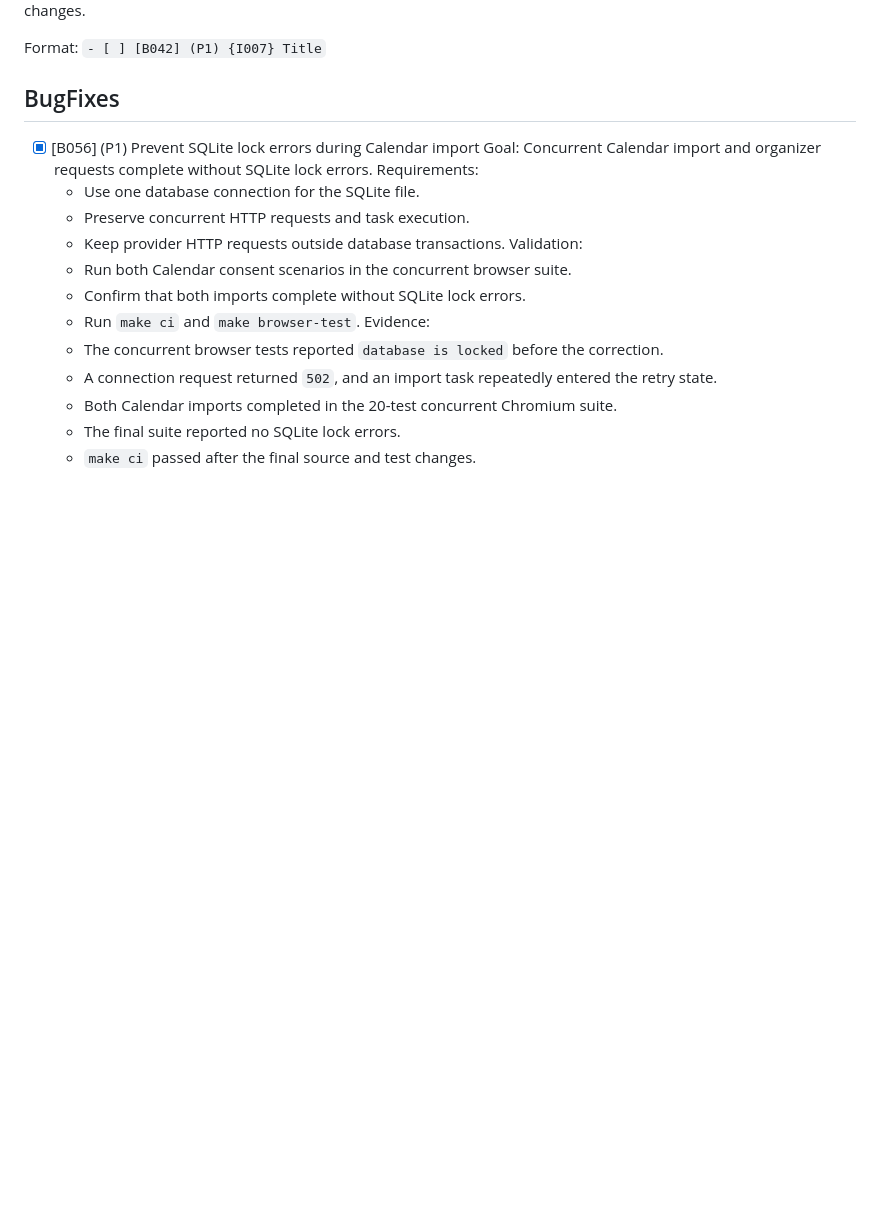
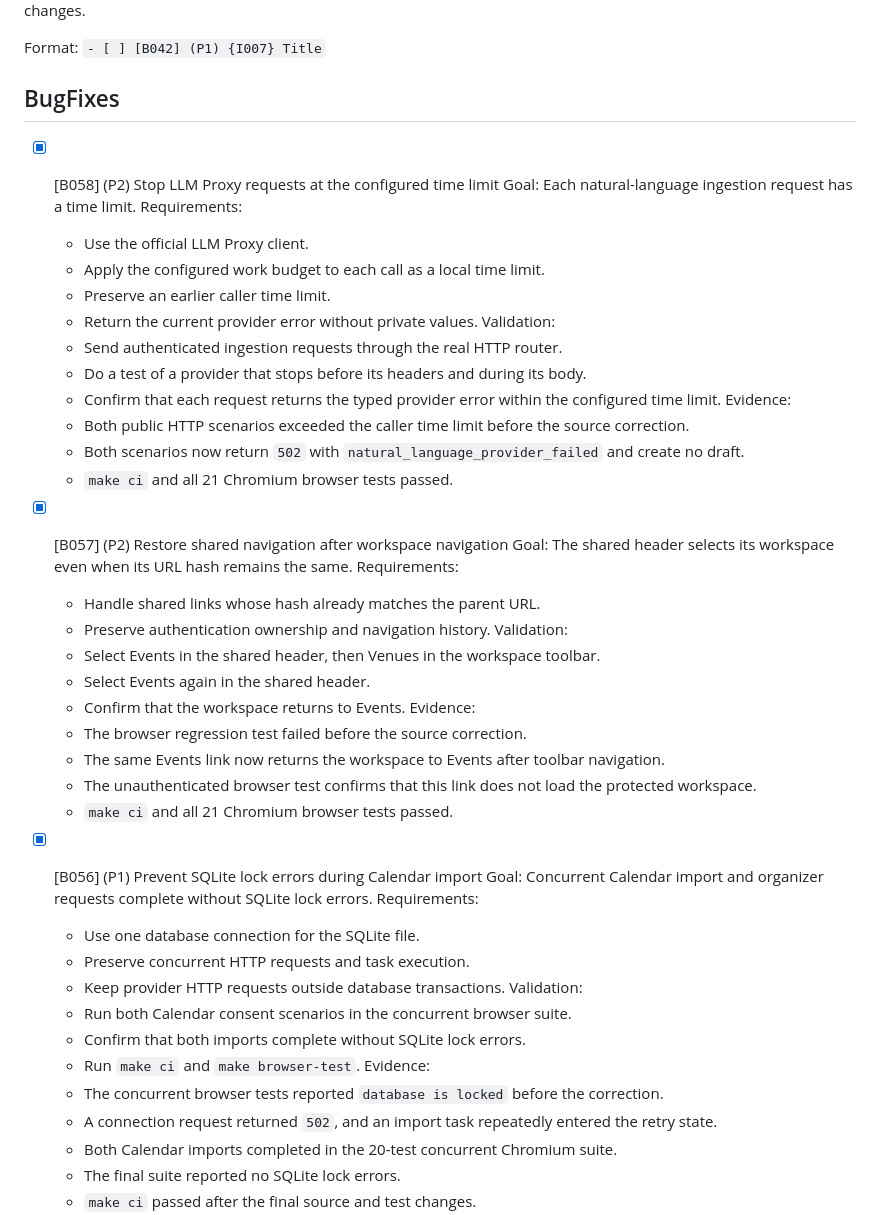
Before and after one commit to MarcoPoloResearchLab/RSVP, a Markdown page: .mprlab/ISSUES.md, the part around the change. GitHub-like rendering; blank space fills up the shorter version.

Commit message:
docs: mark B057 and B058 complete in ISSUES.md
- Stop LLM Proxy requests at configured time limit
- Restore shared navigation after workspace navigation

```diff
--- a/.mprlab/ISSUES.md
+++ b/.mprlab/ISSUES.md
@@ -7,6 +7,39 @@ Read `AGENTS.md`, `.mprlab/POLICY.md`, `.mprlab/issues-md-format.md`, and releva
 Format: `- [ ] [B042] (P1) {I007} Title`
 
 ## BugFixes
+
+- [x] [B058] (P2) Stop LLM Proxy requests at the configured time limit
+  Goal:
+  Each natural-language ingestion request has a time limit.
+  Requirements:
+  - Use the official LLM Proxy client.
+  - Apply the configured work budget to each call as a local time limit.
+  - Preserve an earlier caller time limit.
+  - Return the current provider error without private values.
+  Validation:
+  - Send authenticated ingestion requests through the real HTTP router.
+  - Do a test of a provider that stops before its headers and during its body.
+  - Confirm that each request returns the typed provider error within the configured time limit.
+  Evidence:
+  - Both public HTTP scenarios exceeded the caller time limit before the source correction.
+  - Both scenarios now return `502` with `natural_language_provider_failed` and create no draft.
+  - `make ci` and all 21 Chromium browser tests passed.
+
+- [x] [B057] (P2) Restore shared navigation after workspace navigation
+  Goal:
+  The shared header selects its workspace even when its URL hash remains the same.
+  Requirements:
+  - Handle shared links whose hash already matches the parent URL.
+  - Preserve authentication ownership and navigation history.
+  Validation:
+  - Select Events in the shared header, then Venues in the workspace toolbar.
+  - Select Events again in the shared header.
+  - Confirm that the workspace returns to Events.
+  Evidence:
+  - The browser regression test failed before the source correction.
+  - The same Events link now returns the workspace to Events after toolbar navigation.
+  - The unauthenticated browser test confirms that this link does not load the protected workspace.
+  - `make ci` and all 21 Chromium browser tests passed.
 
 - [x] [B056] (P1) Prevent SQLite lock errors during Calendar import
   Goal:
```
